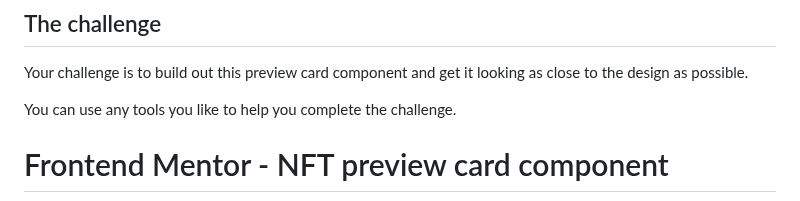
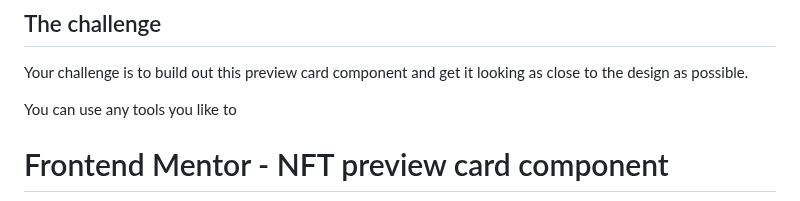
Before and after one commit to yonas-fsaha/NFT-preview-card-component, a Markdown page: README.md, the part around the change. Drawn GitHub-style.

```diff
--- a/README.md
+++ b/README.md
@@ -6,8 +6,7 @@
 
 Your challenge is to build out this preview card component and get it looking as close to the design as possible.
 
-You can use any tools you like to help you complete the challenge.
-
+You can use any tools you like to
 
 
 
```
